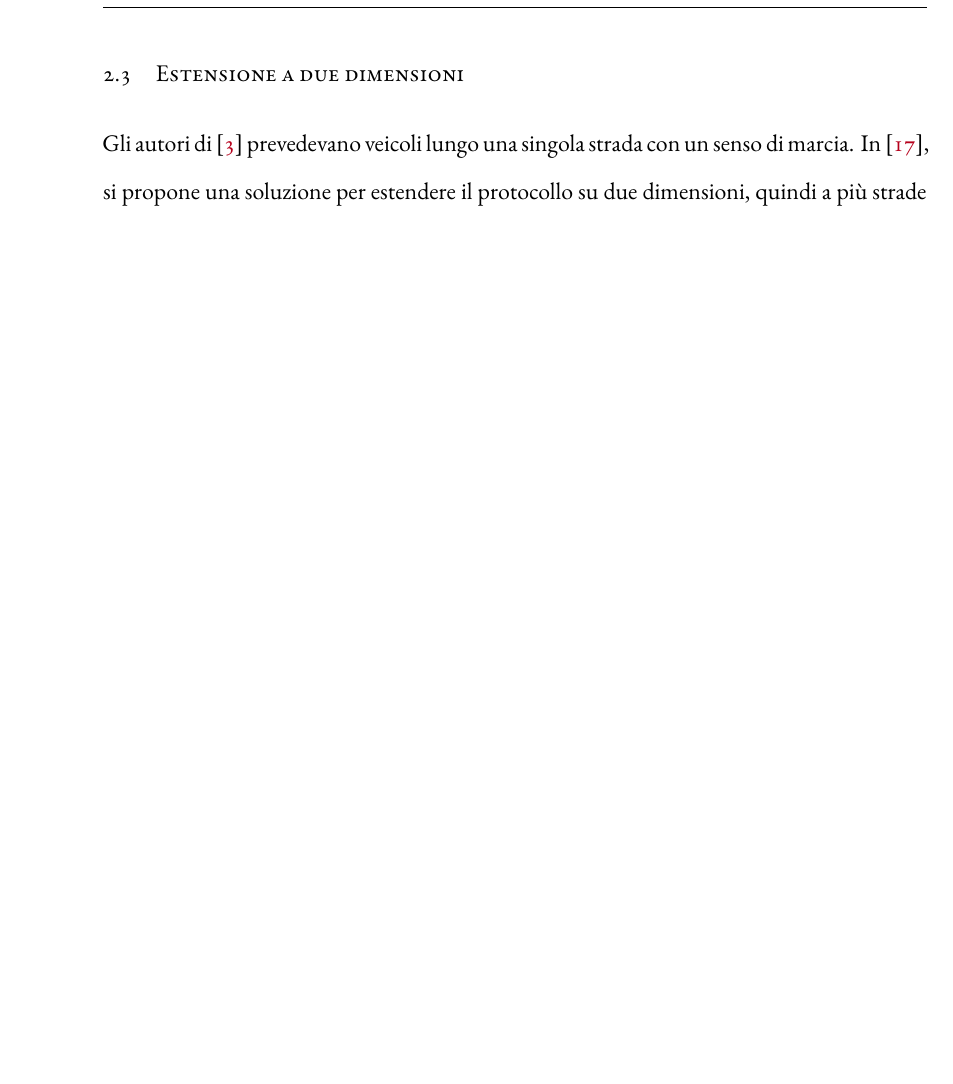
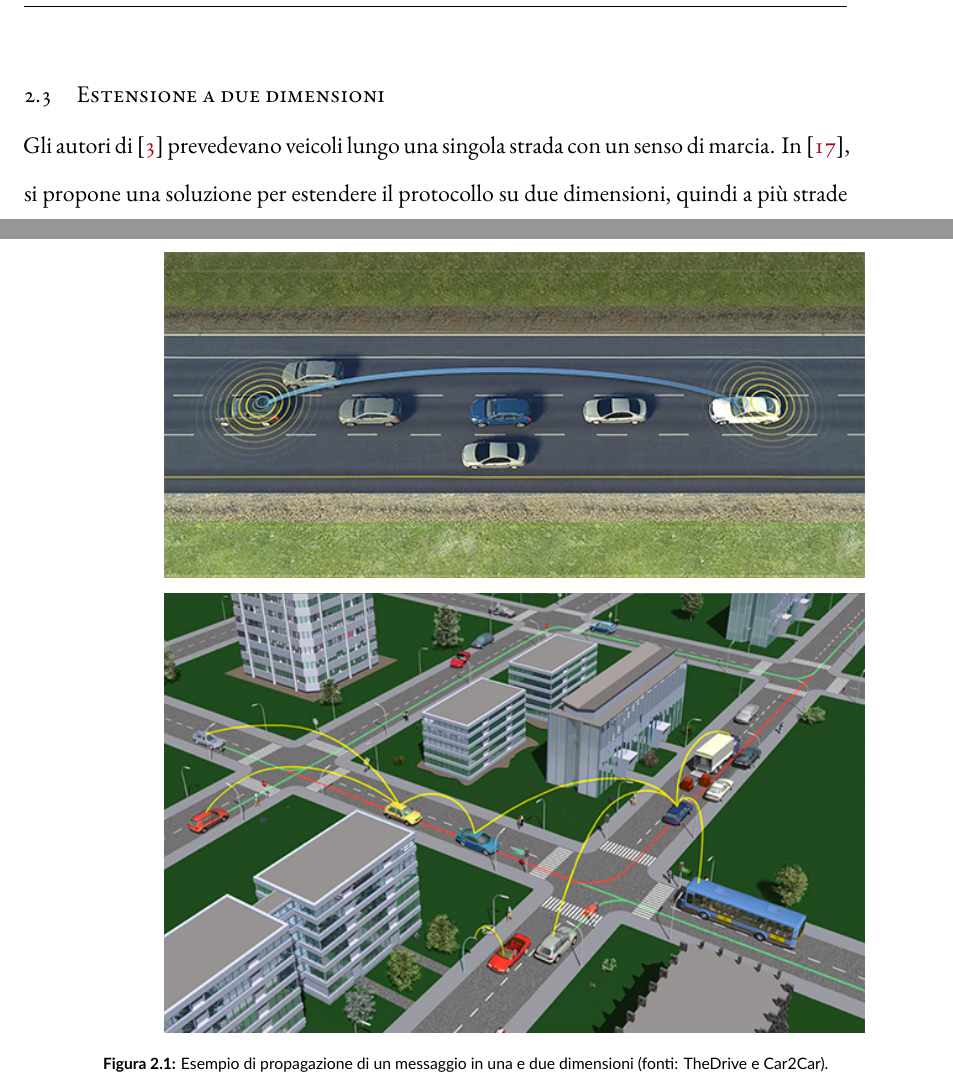
Before and after one commit to mromanelli9/master-thesis, a LaTeX thesis (doc/thesis/tesi.tex, which reads doc/thesis/chapters/protocollo-fb.tex): part of page 27 of 53 before the commit and two parts of pages 26 and 27 of 53 after it, the two joined at a grey line, cut so that both start at the same text, the shorter picture padded with empty space. Compiled offline with XeLaTeX; a LaTeX package or settings file that is missing is left out.

Commit message:
add two images in FB chap

```diff
--- a/doc/thesis/chapters/protocollo-fb.tex
+++ b/doc/thesis/chapters/protocollo-fb.tex
@@ -121,6 +121,15 @@ Gli pseudo-codici~\ref{fig:algoritmo-invio-msg-alert} e~\ref{fig:algoritmo-inolt
 \end{italianalgorithm}
 %
 \section{Estensione a due dimensioni}\label{sec:fb-estensione-due-dimensioni}
+%
+\begin{figure}[htbp]
+	\centering
+		\includegraphics[width=.85\textwidth]{v2v-1d.png} \\
+		\vspace{7pt}
+		\includegraphics[width=.85\textwidth]{v2v-2d.png}
+\caption{Esempio di propagazione di un messaggio in una e due dimensioni (fonti: TheDrive e Car2Car).\label{fig:v2v-1d-2d}}
+\end{figure}
+%
 Gli autori di~\cite{Palazzi07howdo} prevedevano veicoli lungo una singola strada con un senso di marcia.
 In~\cite{Barichello2017propagazione}, si propone una soluzione per estendere il protocollo su due dimensioni,
 quindi a più strade con entrambi i sensi di marcia.
```
Also changed, not shown: doc/thesis/figures/v2v-1d.png (added), doc/thesis/figures/v2v-2d.png (added).
